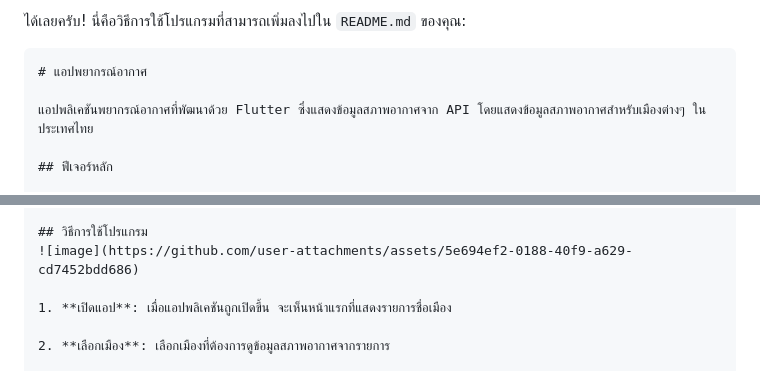
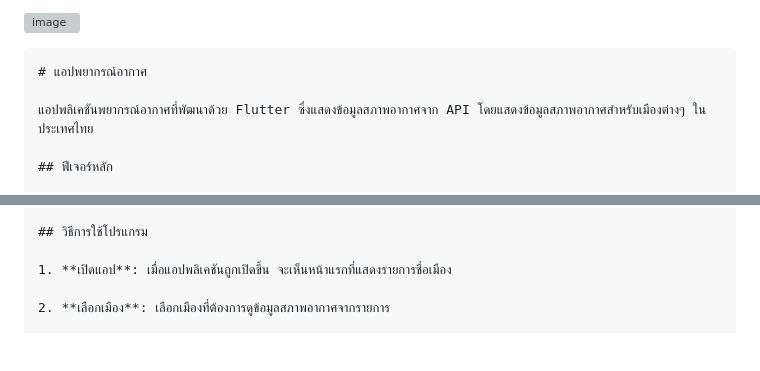
Before and after one commit to Winyu64/API-CALL, a Markdown page: README.md, 2 parts joined by grey strips. Drawn GitHub-style; blank space fills up the shorter version; grey boxes are pictures that could not be loaded.

````diff
--- a/README.md
+++ b/README.md
@@ -1,4 +1,4 @@
-ได้เลยครับ! นี่คือวิธีการใช้โปรแกรมที่สามารถเพิ่มลงไปใน `README.md` ของคุณ:
+![image](https://github.com/user-attachments/assets/12a0b2f0-41a3-404b-b478-f646bc247d74)
 
 ```markdown
 # แอปพยากรณ์อากาศ
@@ -22,7 +22,6 @@
    - รูปภาพที่ตรงกับสภาพอากาศ เช่น ฝนตก, แดดออก ฯลฯ
 
 ## วิธีการใช้โปรแกรม
-![image](https://github.com/user-attachments/assets/5e694ef2-0188-40f9-a629-cd7452bdd686)
 
 1. **เปิดแอป**: เมื่อแอปพลิเคชันถูกเปิดขึ้น จะเห็นหน้าแรกที่แสดงรายการชื่อเมือง
 
````
